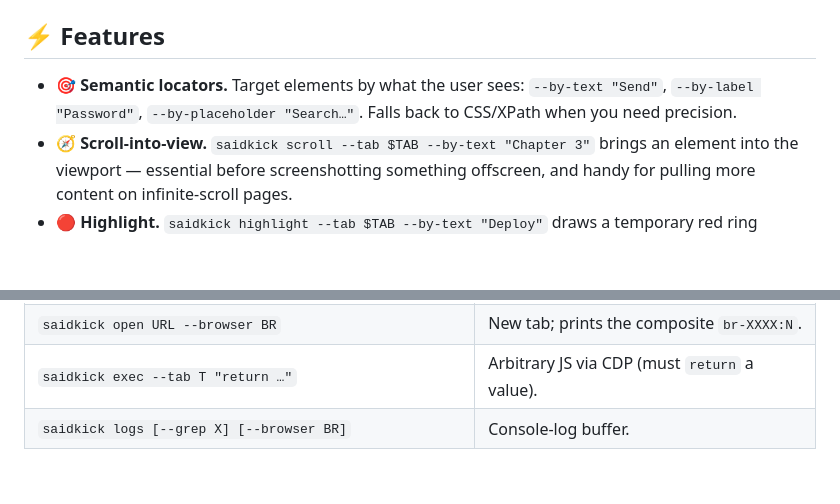
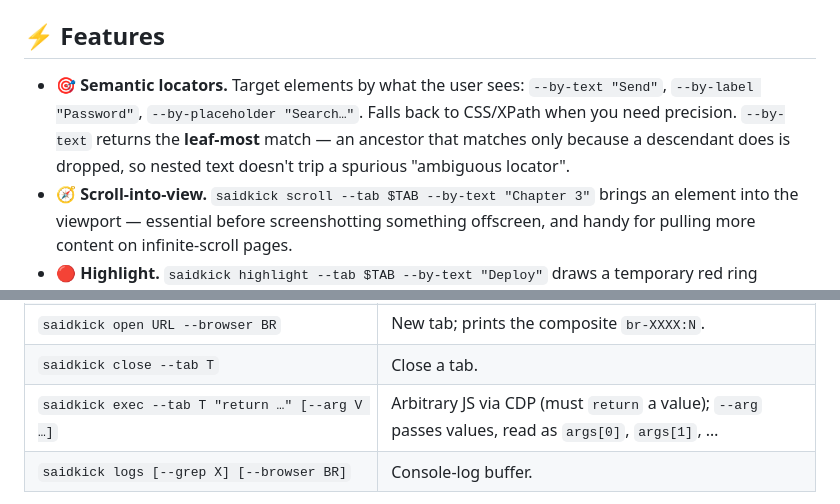
Before and after one commit to apiad/saidkick, a Markdown page: README.md, 2 parts joined by grey strips. Rendered like a GitHub page; blank space fills up the shorter version.

```diff
--- a/README.md
+++ b/README.md
@@ -19,7 +19,7 @@ It's the right size for **terminal-driven debugging, agent automation, and perso
 
 ## ⚡ Features
 
-* **🎯 Semantic locators.** Target elements by what the user sees: `--by-text "Send"`, `--by-label "Password"`, `--by-placeholder "Search…"`. Falls back to CSS/XPath when you need precision.
+* **🎯 Semantic locators.** Target elements by what the user sees: `--by-text "Send"`, `--by-label "Password"`, `--by-placeholder "Search…"`. Falls back to CSS/XPath when you need precision. `--by-text` returns the **leaf-most** match — an ancestor that matches only because a descendant does is dropped, so nested text doesn't trip a spurious "ambiguous locator".
 * **🧭 Scroll-into-view.** `saidkick scroll --tab $TAB --by-text "Chapter 3"` brings an element into the viewport — essential before screenshotting something offscreen, and handy for pulling more content on infinite-scroll pages.
 * **🔴 Highlight.** `saidkick highlight --tab $TAB --by-text "Deploy"` draws a temporary red ring around an element. Use it to point the user at *exactly* what to click when you're guiding them — pair with `screenshot` and they see the ring in the image.
 * **🔤 Real keyboard events.** `saidkick press Enter --tab $TAB` dispatches a native CDP `Input.dispatchKeyEvent` — frameworks (Lexical, ProseMirror, React) treat it as a real keystroke, not a synthesised blob.
@@ -129,7 +132,8 @@ Good uses:
 | `saidkick screenshot --tab T [--output PATH]` | Capture PNG. |
 | `saidkick navigate URL --tab T [--wait dom\|full\|none]` | Redirect a tab. |
 | `saidkick open URL --browser BR` | New tab; prints the composite `br-XXXX:N`. |
-| `saidkick exec --tab T "return …"` | Arbitrary JS via CDP (must `return` a value). |
+| `saidkick close --tab T` | Close a tab. |
+| `saidkick exec --tab T "return …" [--arg V …]` | Arbitrary JS via CDP (must `return` a value); `--arg` passes values, read as `args[0]`, `args[1]`, … |
 | `saidkick logs [--grep X] [--browser BR]` | Console-log buffer. |
 
 Every selector-using command accepts the same locator options: `--css`, `--xpath`, `--by-text`, `--by-label`, `--by-placeholder`, `--within-css`, `--nth`, `--exact`, `--regex`, `--wait-ms`. Exactly one locator must be set (400 otherwise).
```
Also changed, not shown: other parts of README.md (+10 -2 lines), SKILL.md (+25 -7 lines), docs/user-guide.md (+22 -5 lines).
